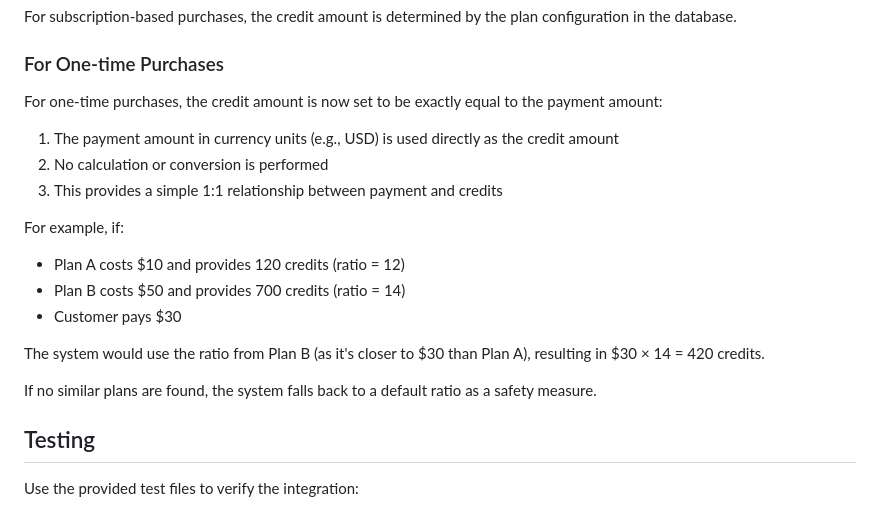
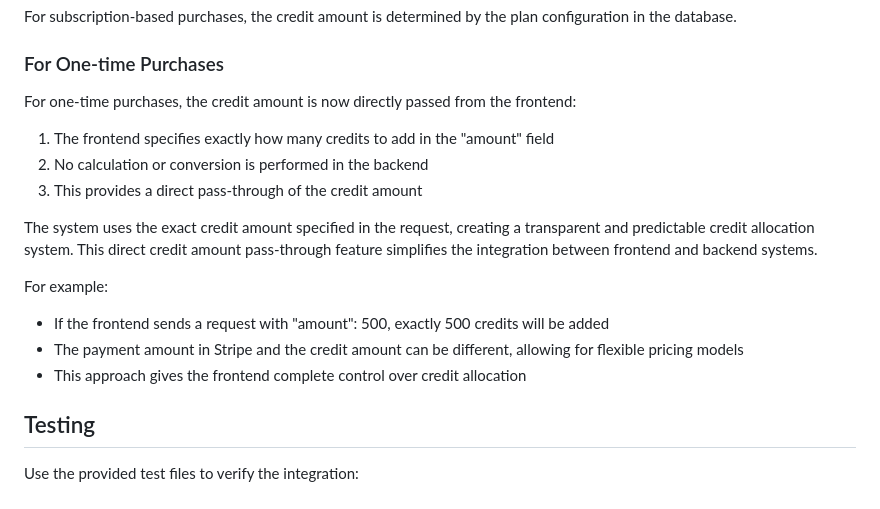
Before and after one commit to AIgen-Solutions-s-r-l/fastapi-auth-service, a Markdown page: docs/stripe_integration.md, the part around the change. Rendered like a GitHub page.

Commit message:
docs: update Stripe integration documentation for direct credit amount pass-through
- Clarify that the 'amount' field in the request is the exact number of credits to add
- Update the Credit Amount section to explain the direct pass-through feature
- Remove outdated information about credit calculation based on payment amount

```diff
--- a/docs/stripe_integration.md
+++ b/docs/stripe_integration.md
@@ -221,20 +221,18 @@ All errors are properly logged with relevant context for troubleshooting, includ
 For subscription-based purchases, the credit amount is determined by the plan configuration in the database.
 
 ### For One-time Purchases
-For one-time purchases, the credit amount is now set to be exactly equal to the payment amount:
+For one-time purchases, the credit amount is now directly passed from the frontend:
 
-1. The payment amount in currency units (e.g., USD) is used directly as the credit amount
-2. No calculation or conversion is performed
-3. This provides a simple 1:1 relationship between payment and credits
+1. The frontend specifies exactly how many credits to add in the "amount" field
+2. No calculation or conversion is performed in the backend
+3. This provides a direct pass-through of the credit amount
 
-For example, if:
-- Plan A costs $10 and provides 120 credits (ratio = 12)
-- Plan B costs $50 and provides 700 credits (ratio = 14)
-- Customer pays $30
+The system uses the exact credit amount specified in the request, creating a transparent and predictable credit allocation system. This direct credit amount pass-through feature simplifies the integration between frontend and backend systems.
 
-The system would use the ratio from Plan B (as it's closer to $30 than Plan A), resulting in $30 × 14 = 420 credits.
-
-If no similar plans are found, the system falls back to a default ratio as a safety measure.
+For example:
+- If the frontend sends a request with "amount": 500, exactly 500 credits will be added
+- The payment amount in Stripe and the credit amount can be different, allowing for flexible pricing models
+- This approach gives the frontend complete control over credit allocation
 
 ## Testing
 
```
